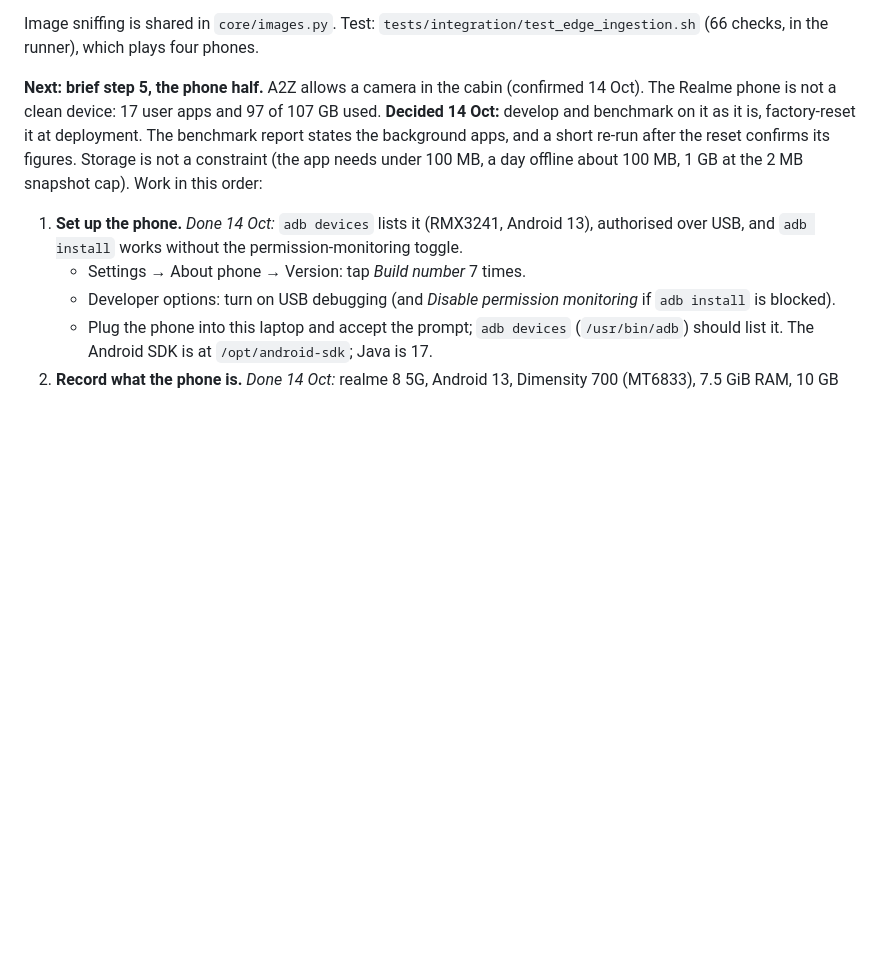
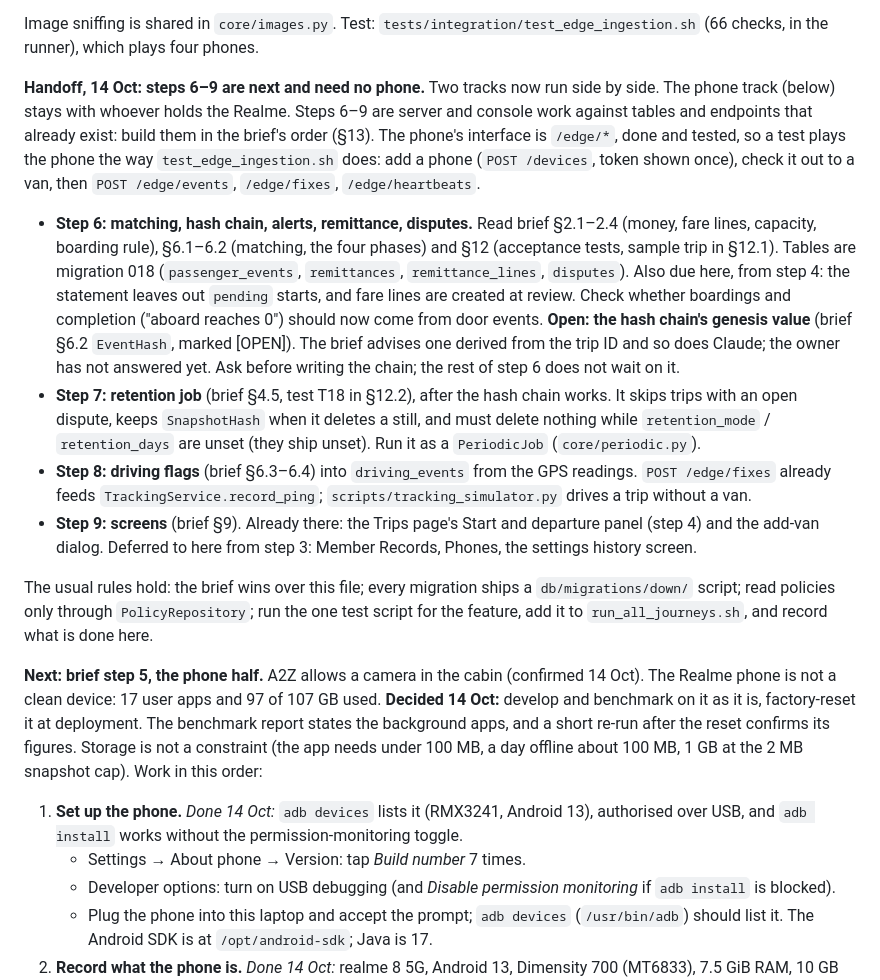
Before and after one commit to 16-Bit-mushroom/SabayGo, a Markdown page: CLAUDE.md, the part around the change. Rendered like a GitHub page; blank space fills up the shorter version.

Commit message:
docs: handoff note — steps 6–9 next, phone track runs alongside
Co-Authored-By: Claude Opus 5.5 <noreply@anthropic.com>

```diff
--- a/CLAUDE.md
+++ b/CLAUDE.md
@@ -216,6 +216,45 @@ that terminal with no trip, `TripLifecycle.detected_start` takes action
 Image sniffing is shared in `core/images.py`. Test:
 `tests/integration/test_edge_ingestion.sh` (66 checks, in the runner),
 which plays four phones.
+
+**Handoff, 14 Oct: steps 6–9 are next and need no phone.** Two tracks
+now run side by side. The phone track (below) stays with whoever holds
+the Realme. Steps 6–9 are server and console work against tables and
+endpoints that already exist: build them in the brief's order (§13).
+The phone's interface is `/edge/*`, done and tested, so a test plays
+the phone the way `test_edge_ingestion.sh` does: add a phone
+(`POST /devices`, token shown once), check it out to a van, then
+`POST /edge/events`, `/edge/fixes`, `/edge/heartbeats`.
+
+- **Step 6: matching, hash chain, alerts, remittance, disputes.** Read
+  brief §2.1–2.4 (money, fare lines, capacity, boarding rule), §6.1–6.2
+  (matching, the four phases) and §12 (acceptance tests, sample trip in
+  §12.1). Tables are migration 018 (`passenger_events`,
+  `remittances`, `remittance_lines`, `disputes`). Also due here, from
+  step 4: the statement leaves out `pending` starts, and fare lines are
+  created at review. Check whether boardings and completion ("aboard
+  reaches 0") should now come from door events. **Open: the hash
+  chain's genesis value** (brief §6.2 `EventHash`, marked [OPEN]). The
+  brief advises one derived from the trip ID and so does Claude; the
+  owner has not answered yet. Ask before writing the chain; the rest of
+  step 6 does not wait on it.
+- **Step 7: retention job** (brief §4.5, test T18 in §12.2), after the
+  hash chain works. It skips trips with an open dispute, keeps
+  `SnapshotHash` when it deletes a still, and must delete nothing while
+  `retention_mode` / `retention_days` are unset (they ship unset). Run
+  it as a `PeriodicJob` (`core/periodic.py`).
+- **Step 8: driving flags** (brief §6.3–6.4) into `driving_events` from
+  the GPS readings. `POST /edge/fixes` already feeds
+  `TrackingService.record_ping`; `scripts/tracking_simulator.py` drives a
+  trip without a van.
+- **Step 9: screens** (brief §9). Already there: the Trips page's Start
+  and departure panel (step 4) and the add-van dialog. Deferred to here
+  from step 3: Member Records, Phones, the settings history screen.
+
+The usual rules hold: the brief wins over this file; every migration
+ships a `db/migrations/down/` script; read policies only through
+`PolicyRepository`; run the one test script for the feature, add it to
+`run_all_journeys.sh`, and record what is done here.
 
 **Next: brief step 5, the phone half.** A2Z allows a camera in the
 cabin (confirmed 14 Oct). The Realme phone is not a clean device: 17
```
